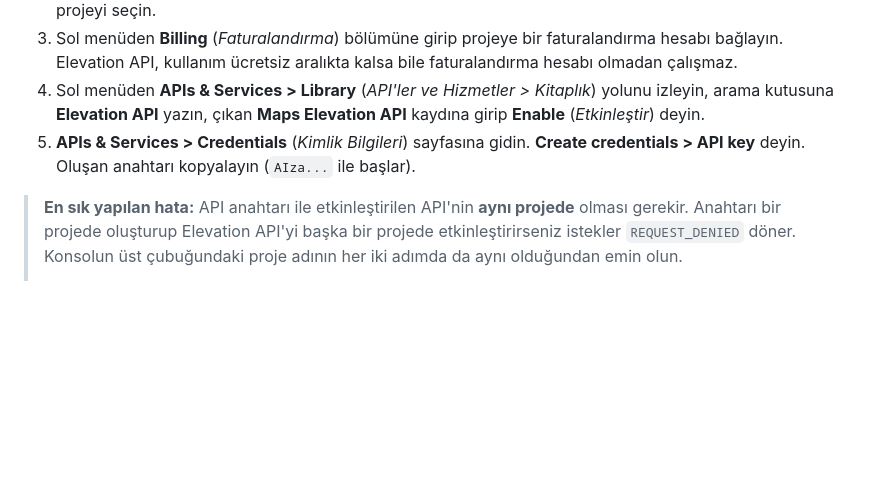
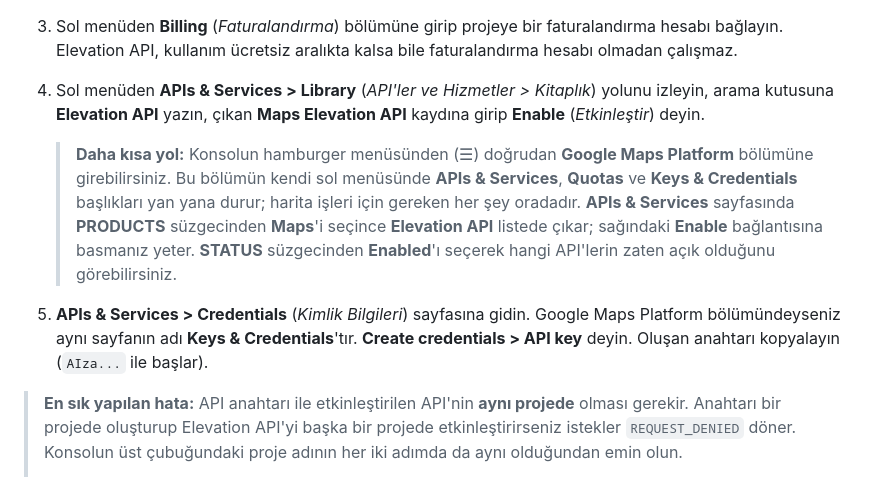
Before and after one commit to mahmuttari/PLANET-GEAR, a Markdown page: kot-karelaj/README.md, the part around the change. Rendered like a GitHub page; blank space fills up the shorter version.

Commit message:
Google Maps Platform bölümünün kısa yolunu belgeye ekle
Konsolun Google Maps Platform bölümünde APIs & Services, Quotas ve
Keys & Credentials aynı sol menüde toplandığı için harita işleri bu yoldan
daha kolay yürüyor. PRODUCTS ve STATUS süzgeçleriyle Elevation API'yi bulma
ve etkin olup olmadığını denetleme anlatıldı.

Co-Authored-By: Claude Opus 5 <noreply@anthropic.com>
Claude-Session: https://claude.ai/code/session_01QuGa3vkZYaQFj5sNmq84ff

```diff
--- a/kot-karelaj/README.md
+++ b/kot-karelaj/README.md
@@ -429,8 +429,18 @@ Google Earth'ün gösterdiği yüzey ile aynı kaynaktan beslenir.
 4. Sol menüden **APIs & Services > Library** (*API'ler ve Hizmetler >
    Kitaplık*) yolunu izleyin, arama kutusuna **Elevation API** yazın, çıkan
    **Maps Elevation API** kaydına girip **Enable** (*Etkinleştir*) deyin.
+
+   > **Daha kısa yol:** Konsolun hamburger menüsünden (☰) doğrudan
+   > **Google Maps Platform** bölümüne girebilirsiniz. Bu bölümün kendi sol
+   > menüsünde **APIs & Services**, **Quotas** ve **Keys & Credentials**
+   > başlıkları yan yana durur; harita işleri için gereken her şey oradadır.
+   > **APIs & Services** sayfasında **PRODUCTS** süzgecinden **Maps**'i
+   > seçince **Elevation API** listede çıkar; sağındaki **Enable**
+   > bağlantısına basmanız yeter. **STATUS** süzgecinden **Enabled**'ı
+   > seçerek hangi API'lerin zaten açık olduğunu görebilirsiniz.
 5. **APIs & Services > Credentials** (*Kimlik Bilgileri*) sayfasına gidin.
-   **Create credentials > API key** deyin. Oluşan anahtarı kopyalayın
+   Google Maps Platform bölümündeyseniz aynı sayfanın adı
+   **Keys & Credentials**'tır. **Create credentials > API key** deyin. Oluşan anahtarı kopyalayın
    (`AIza...` ile başlar).
 > **En sık yapılan hata:** API anahtarı ile etkinleştirilen API'nin **aynı
 > projede** olması gerekir. Anahtarı bir projede oluşturup Elevation API'yi
```
